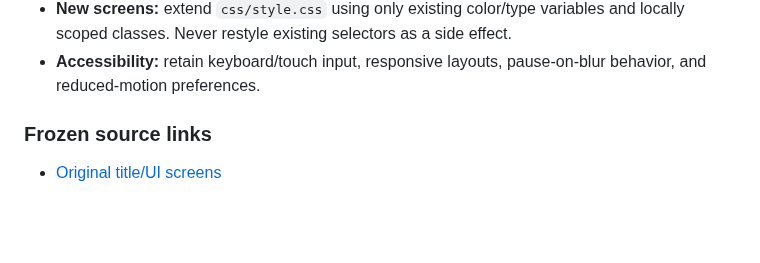
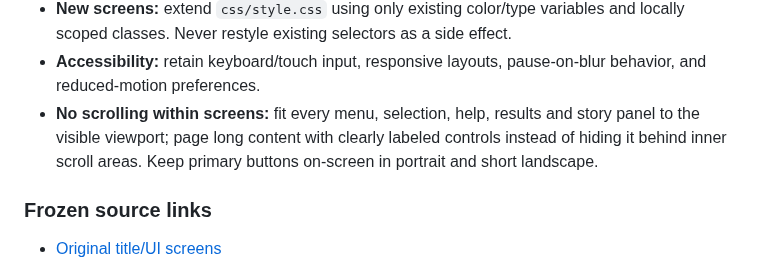
Before and after one commit to itsnotalwin/ONE_MORE, a Markdown page: DESIGN.md, the part around the change. Drawn GitHub-style; blank space fills up the shorter version.

Commit message:
Document no-scroll viewport and paged journey UI

```diff
--- a/DESIGN.md
+++ b/DESIGN.md
@@ -14,6 +14,7 @@ The original game is a living sumi-e painting on endless washi paper. This is th
 - **Composition:** unbounded paper, camera following the brush. Never add an arena wall or substitute generic backgrounds.
 - **New screens:** extend `css/style.css` using only existing color/type variables and locally scoped classes. Never restyle existing selectors as a side effect.
 - **Accessibility:** retain keyboard/touch input, responsive layouts, pause-on-blur behavior, and reduced-motion preferences.
+- **No scrolling within screens:** fit every menu, selection, help, results and story panel to the visible viewport; page long content with clearly labeled controls instead of hiding it behind inner scroll areas. Keep primary buttons on-screen in portrait and short landscape.
 
 ### Frozen source links
 
```
